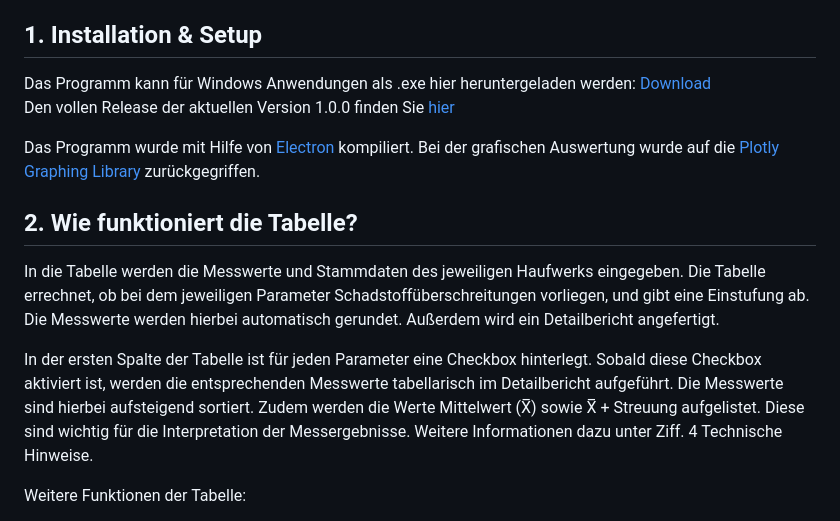
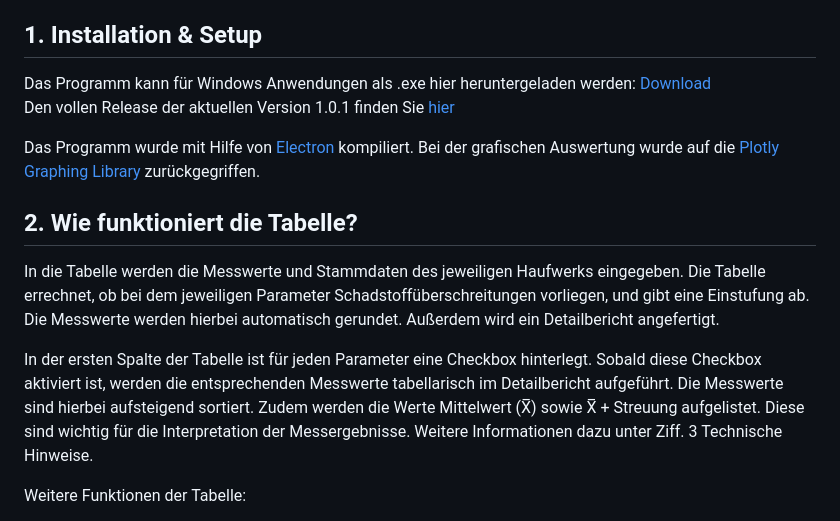
Before and after one commit to Fladimir97/ZOW-Tabelle-DepV, a Markdown page: README.md, the part around the change. Rendered like a GitHub page.

```diff
--- a/README.md
+++ b/README.md
@@ -8,8 +8,8 @@ Für bestimmte Schadstoffe, wie BTEX, PCB₇, MKW C₁₀₋₄₀, und PAK₁
 
 ## 1. Installation & Setup
 
-Das Programm kann für Windows Anwendungen als .exe hier heruntergeladen werden: [Download](https://github.com/Fladimir97/ZOW-Tabelle-DepV/releases/download/1.0.0/zow-depv-1.0.0.Setup.exe)
-Den vollen Release der aktuellen Version 1.0.0 finden Sie [hier](https://github.com/Fladimir97/ZOW-Tabelle-DepV/releases/tag/1.0.0)
+Das Programm kann für Windows Anwendungen als .exe hier heruntergeladen werden: [Download](https://github.com/Fladimir97/ZOW-Tabelle-DepV/releases/download/1.0.1/zow-depv-1.0.1.Setup.exe)
+Den vollen Release der aktuellen Version 1.0.1 finden Sie [hier](https://github.com/Fladimir97/ZOW-Tabelle-DepV/releases/tag/1.0.1)
 
 Das Programm wurde mit Hilfe von [Electron](https://www.electronjs.org/) kompiliert.
 Bei der grafischen Auswertung wurde auf die [Plotly Graphing Library](https://plotly.com/javascript/) zurückgegriffen.
@@ -18,7 +18,7 @@ Bei der grafischen Auswertung wurde auf die [Plotly Graphing Library](https://pl
 
 In die Tabelle werden die Messwerte und Stammdaten des jeweiligen Haufwerks eingegeben. Die Tabelle errechnet, ob bei dem jeweiligen Parameter Schadstoffüberschreitungen vorliegen, und gibt eine Einstufung ab. Die Messwerte werden hierbei automatisch gerundet. Außerdem wird ein Detailbericht angefertigt.
 
-In der ersten Spalte der Tabelle ist für jeden Parameter eine Checkbox hinterlegt. Sobald diese Checkbox aktiviert ist, werden die entsprechenden Messwerte tabellarisch im Detailbericht aufgeführt. Die Messwerte sind hierbei aufsteigend sortiert. Zudem werden die Werte  Mittelwert (X̅) sowie X̅ + Streuung aufgelistet. Diese sind wichtig für die Interpretation der Messergebnisse. Weitere Informationen dazu unter Ziff. 4 Technische Hinweise.
+In der ersten Spalte der Tabelle ist für jeden Parameter eine Checkbox hinterlegt. Sobald diese Checkbox aktiviert ist, werden die entsprechenden Messwerte tabellarisch im Detailbericht aufgeführt. Die Messwerte sind hierbei aufsteigend sortiert. Zudem werden die Werte  Mittelwert (X̅) sowie X̅ + Streuung aufgelistet. Diese sind wichtig für die Interpretation der Messergebnisse. Weitere Informationen dazu unter Ziff. 3 Technische Hinweise.
 
 Weitere Funktionen der Tabelle:
 
```
